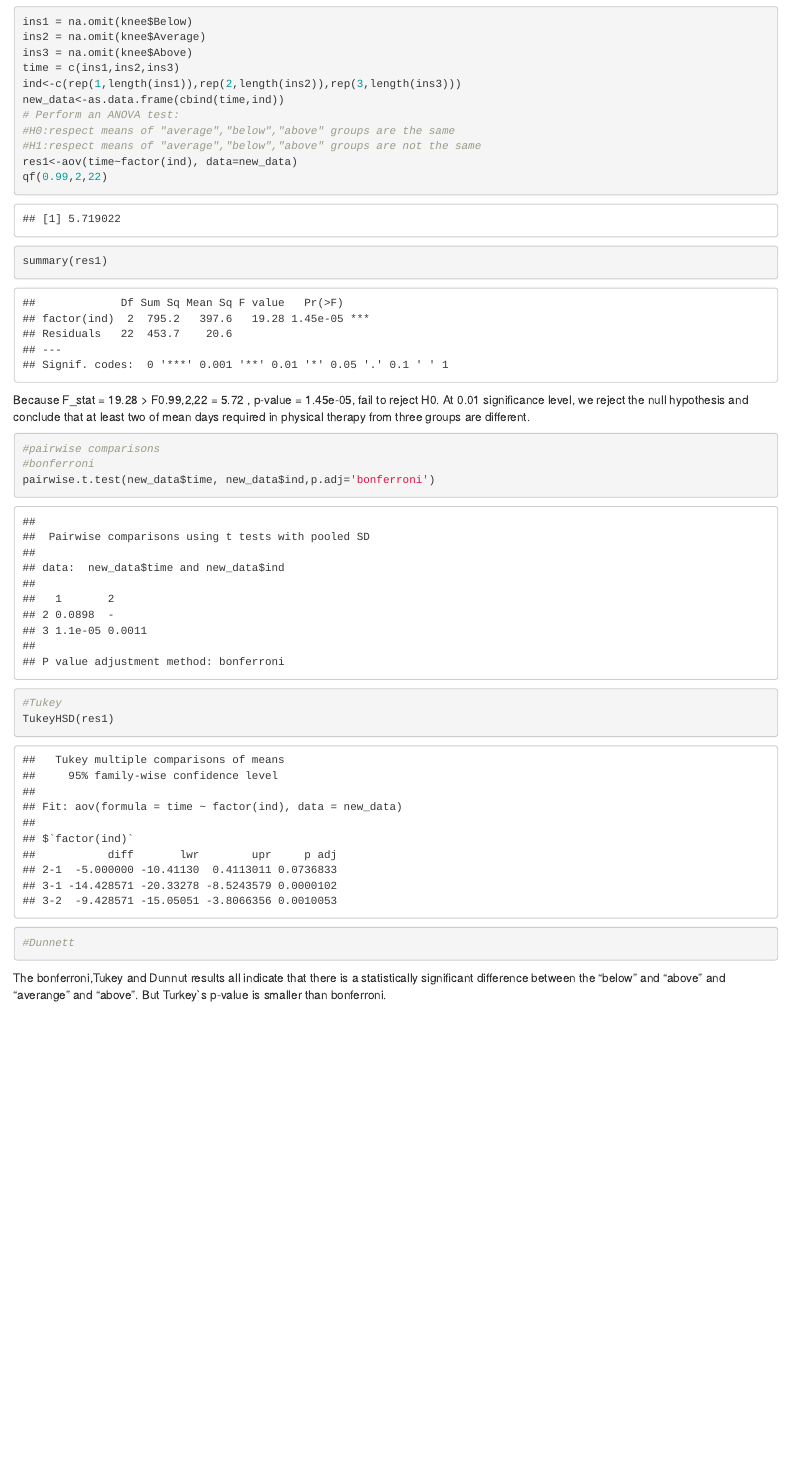
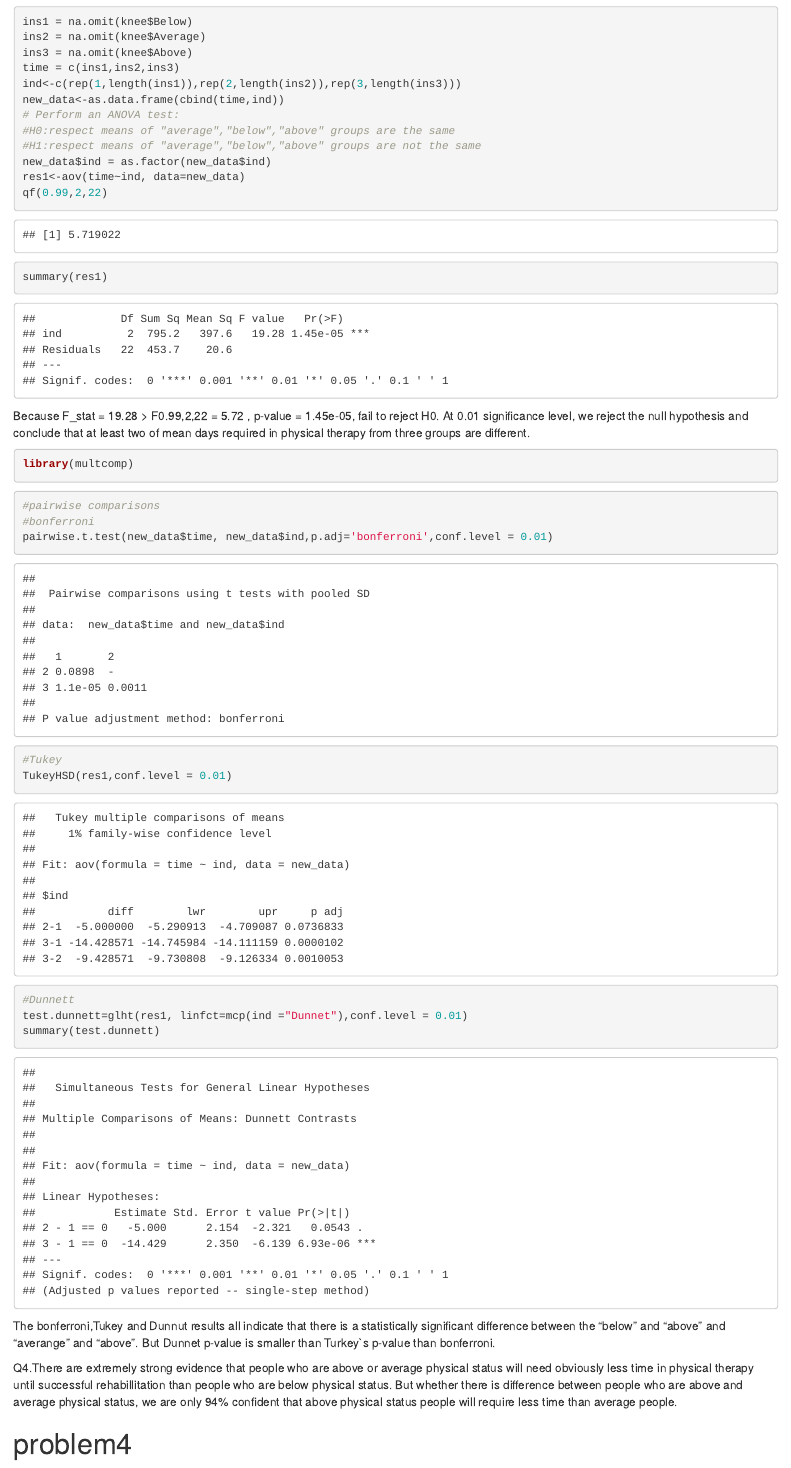
Before and after one commit to Xinyao0118/bm_3, an R Markdown document (hm3_bm.Rmd): the page in a window 1100 px wide, from 3560 px down. The pictures show the output file hm3_bm.html that the author committed with the source, opened offline.

Commit message:
ALREADY FINISHED

````diff
--- a/hm3_bm.Rmd
+++ b/hm3_bm.Rmd
@@ -117,20 +117,30 @@ new_data<-as.data.frame(cbind(time,ind))
 # Perform an ANOVA test:
 #H0:respect means of "average","below","above" groups are the same
 #H1:respect means of "average","below","above" groups are not the same
-res1<-aov(time~factor(ind), data=new_data)
+new_data$ind = as.factor(new_data$ind)
+res1<-aov(time~ind, data=new_data)
 qf(0.99,2,22)
 summary(res1)
 ```
 Because F_stat = 19.28 > F0.99,2,22 = 5.72 , p-value = 1.45e-05, fail to reject H0.
 At 0.01 significance level, we reject the null hypothesis and conclude that at least two of mean days required in physical therapy from three groups are different.
+```{r, message=FALSE}
+library(multcomp)
+```
 
 ```{r Q3}
+
 #pairwise comparisons
 #bonferroni
-pairwise.t.test(new_data$time, new_data$ind,p.adj='bonferroni')
+pairwise.t.test(new_data$time, new_data$ind,p.adj='bonferroni',conf.level = 0.01)
 #Tukey
-TukeyHSD(res1)
+TukeyHSD(res1,conf.level = 0.01)
 #Dunnett
+test.dunnett=glht(res1, linfct=mcp(ind ="Dunnet"),conf.level = 0.01)
+summary(test.dunnett)
+```
+The bonferroni,Tukey and Dunnut results all indicate that there is a statistically significant difference between the "below" and "above"  and "averange" and "above". But Dunnet p-value is smaller than Turkey`s p-value than bonferroni.
 
-```
-The bonferroni,Tukey and Dunnut results all indicate that there is a statistically significant difference between the "below" and "above"  and "averange" and "above". But Turkey`s p-value is smaller than bonferroni.
+Q4.There are extremely strong evidence that people who are above or average physical status will need obviously less time in physical therapy until successful rehabillitation than people who are below physical status. But whether there is difference between people who are above and average physical status, we are only 94% confident that above physical status people will require less time than average people.
+
+#problem4
````
Also changed, not shown: hm3_bm.html.
